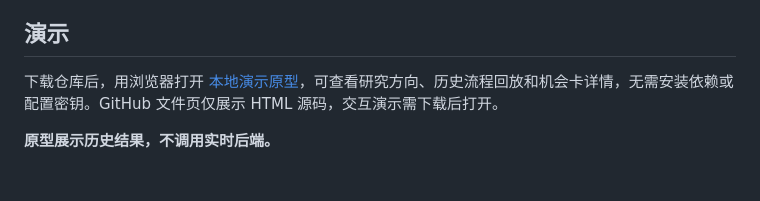
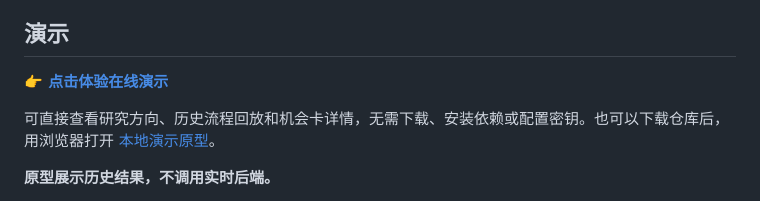
Before and after one commit to Lynnhan3212/OMiner, a Markdown page: README.md, the part around the change. Drawn GitHub-style; blank space fills up the shorter version.

Commit message:
docs: add live GitHub Pages prototype link

```diff
--- a/README.md
+++ b/README.md
@@ -18,7 +18,9 @@ Mini Opportunity Miner 是面向独立开发者、Agent 开发者和小型产品
 
 ## 演示
 
-下载仓库后，用浏览器打开 [本地演示原型](prototype/index.html)，可查看研究方向、历史流程回放和机会卡详情，无需安装依赖或配置密钥。GitHub 文件页仅展示 HTML 源码，交互演示需下载后打开。
+**[👉 点击体验在线演示](https://lynnhan3212.github.io/OMiner/prototype/)**
+
+可直接查看研究方向、历史流程回放和机会卡详情，无需下载、安装依赖或配置密钥。也可以下载仓库后，用浏览器打开 [本地演示原型](prototype/index.html)。
 
 **原型展示历史结果，不调用实时后端。**
 
```
